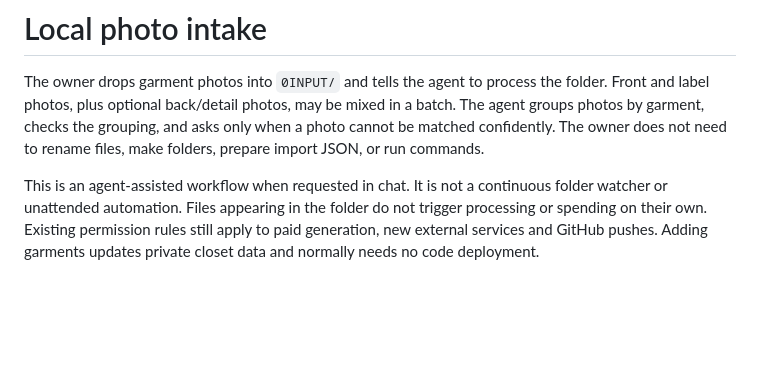
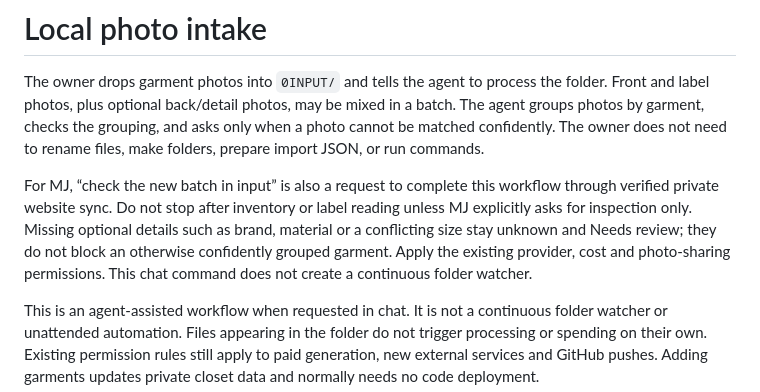
Before and after one commit to ajegz/digital-closet, a Markdown page: docs/photo-intake.md, the part around the change. Drawn GitHub-style; blank space fills up the shorter version.

Commit message:
Complete new batch commands through private sync

```diff
--- a/docs/photo-intake.md
+++ b/docs/photo-intake.md
@@ -1,6 +1,8 @@
 # Local photo intake
 
 The owner drops garment photos into `0INPUT/` and tells the agent to process the folder. Front and label photos, plus optional back/detail photos, may be mixed in a batch. The agent groups photos by garment, checks the grouping, and asks only when a photo cannot be matched confidently. The owner does not need to rename files, make folders, prepare import JSON, or run commands.
+
+For MJ, “check the new batch in input” is also a request to complete this workflow through verified private website sync. Do not stop after inventory or label reading unless MJ explicitly asks for inspection only. Missing optional details such as brand, material or a conflicting size stay unknown and Needs review; they do not block an otherwise confidently grouped garment. Apply the existing provider, cost and photo-sharing permissions. This chat command does not create a continuous folder watcher.
 
 This is an agent-assisted workflow when requested in chat. It is not a continuous folder watcher or unattended automation. Files appearing in the folder do not trigger processing or spending on their own. Existing permission rules still apply to paid generation, new external services and GitHub pushes. Adding garments updates private closet data and normally needs no code deployment.
 
```
Also changed, not shown: AGENTS.md (+1 -0 lines).
